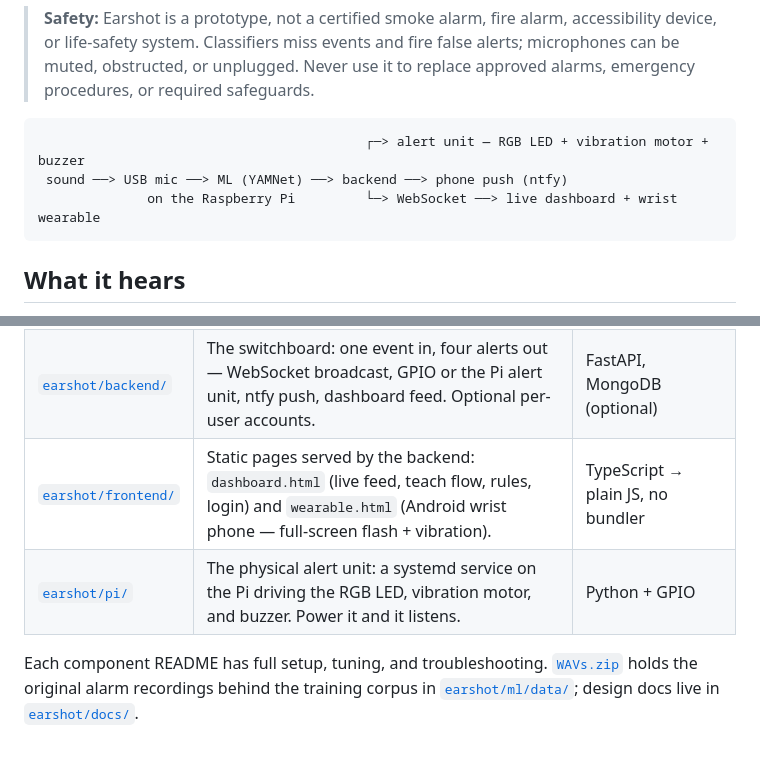
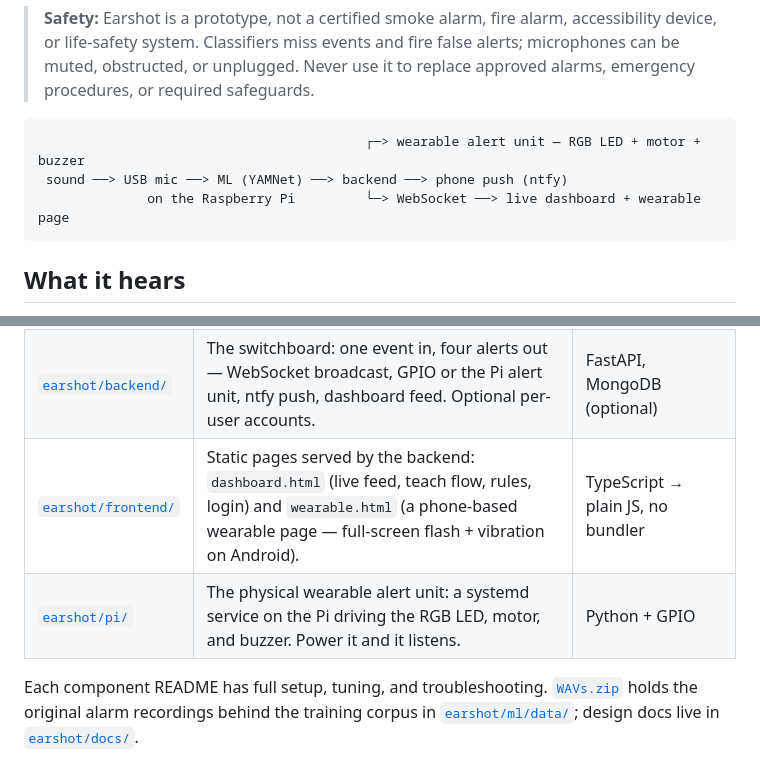
Before and after one commit to alexanderli07/Earshot, a Markdown page: README.md, 2 parts joined by grey strips. Rendered like a GitHub page.

````diff
--- a/README.md
+++ b/README.md
@@ -21,9 +21,9 @@ Built at **Hack the 6ix 2026** by
 > safeguards.
 
 ```
-                                          ┌─> alert unit — RGB LED + vibration motor + buzzer
+                                          ┌─> wearable alert unit — RGB LED + motor + buzzer
  sound ──> USB mic ──> ML (YAMNet) ──> backend ──> phone push (ntfy)
-              on the Raspberry Pi         └─> WebSocket ──> live dashboard + wrist wearable
+              on the Raspberry Pi         └─> WebSocket ──> live dashboard + wearable page
 ```
 
 ## What it hears
@@ -52,8 +52,8 @@ needed only for the one-time model download and the optional phone push.
 |-----------|------------|-------|
 | [`earshot/ml/`](earshot/ml/) | Offline audio-event detector: YAMNet TFLite scores live 16 kHz mic audio, three recognition paths (built-in classes, trained alarm head, taught sounds) feed a streak + debounce gate. CLI and in-process Python API. | Python, LiteRT/TFLite, NumPy, sounddevice |
 | [`earshot/backend/`](earshot/backend/) | The switchboard: one event in, four alerts out — WebSocket broadcast, GPIO or the Pi alert unit, ntfy push, dashboard feed. Optional per-user accounts. | FastAPI, MongoDB (optional) |
-| [`earshot/frontend/`](earshot/frontend/) | Static pages served by the backend: `dashboard.html` (live feed, teach flow, rules, login) and `wearable.html` (Android wrist phone — full-screen flash + vibration). | TypeScript → plain JS, no bundler |
-| [`earshot/pi/`](earshot/pi/) | The physical alert unit: a systemd service on the Pi driving the RGB LED, vibration motor, and buzzer. Power it and it listens. | Python + GPIO |
+| [`earshot/frontend/`](earshot/frontend/) | Static pages served by the backend: `dashboard.html` (live feed, teach flow, rules, login) and `wearable.html` (a phone-based wearable page — full-screen flash + vibration on Android). | TypeScript → plain JS, no bundler |
+| [`earshot/pi/`](earshot/pi/) | The physical wearable alert unit: a systemd service on the Pi driving the RGB LED, motor, and buzzer. Power it and it listens. | Python + GPIO |
 
 Each component README has full setup, tuning, and troubleshooting.
 [`WAVs.zip`](WAVs.zip) holds the original alarm recordings behind the
````
Also changed, not shown: other parts of README.md (+15 -10 lines).
